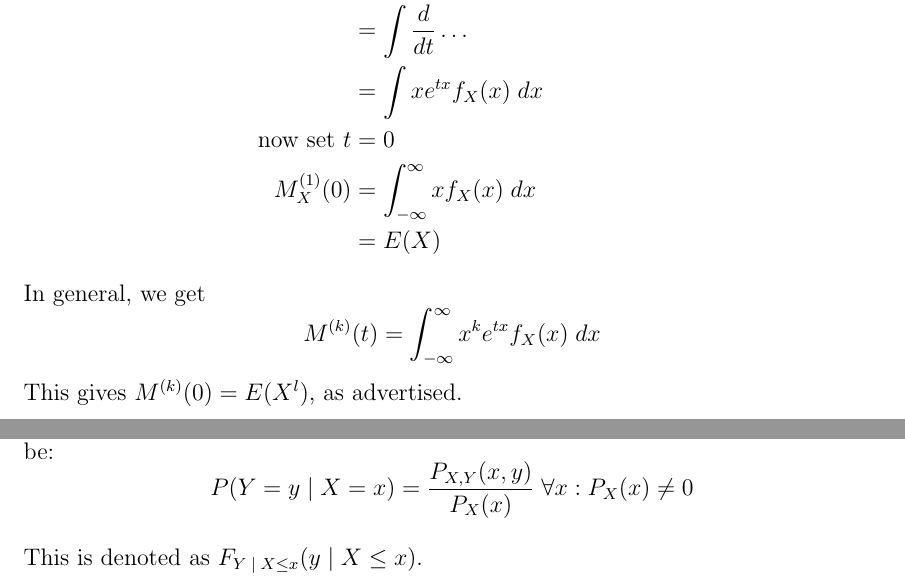
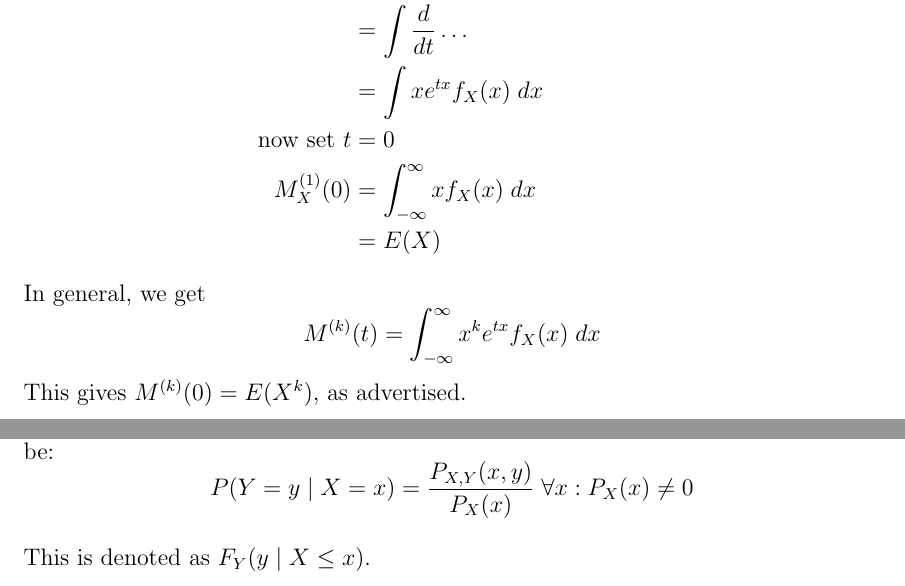
Before and after one commit to ryanordille/m323w12, a LaTeX document (inclass.tex): two parts of pages 32 and 44 of 58, joined at a grey line, cut so that both start at the same text. Compiled offline with pdfLaTeX.

Commit message:
some formatting changes (again)

```diff
--- a/inclass.tex
+++ b/inclass.tex
@@ -1018,7 +1017,7 @@ In general, we get
 \[
     M^{(k)} (t) = \int_{-\infty}^{\infty} x^k e^{tx} f_X (x) \; dx
 \]
-This gives $M^{(k)} (0) = E(X^l)$, as advertised.
+This gives $M^{(k)} (0) = E(X^k)$, as advertised.
 
 %%
 \section{27 March}
@@ -1427,12 +1426,12 @@ Thus, we get the same marginal c.d.f. for $X$ by two different but equivalent me
 \subsection{Conditional Distributions}
 Conditioning plays a huge part in probability and statistics. Hence, we need to consider conditional distributions.
 
-\textbf{Definition:} Given the joint probability function of $(X,Y)$ $P_{X,Y} (x,y) = P(X = x, Y = y)$, we define the conditional probability function of $Y$ given $X = x$ to be:
+\textbf{Definition:} Given the joint probability function of $(X,Y)$, $P_{X,Y} (x,y) = P(X = x, Y = y)$, we define the \emph{conditional probability function} of $Y$ given $X = x$ to be:
 \[
     P(Y = y \; | \; X = x) = \frac{P_{X,Y} (x,y)}{P_X (x)} \; \forall x : P_X (x) \neq 0
 \]
 
-This is denoted as $F_{Y \; | \; X \leq x} (y \; | \; X \leq x)$.
+This is denoted as $F_{Y} (y \; | \; X \leq x)$.
 %%
 \section{05 April}
 \subsection{Conditional distributions continued}
```
Also changed, not shown: inclass.pdf, inclass.tex (9 more changed lines).
